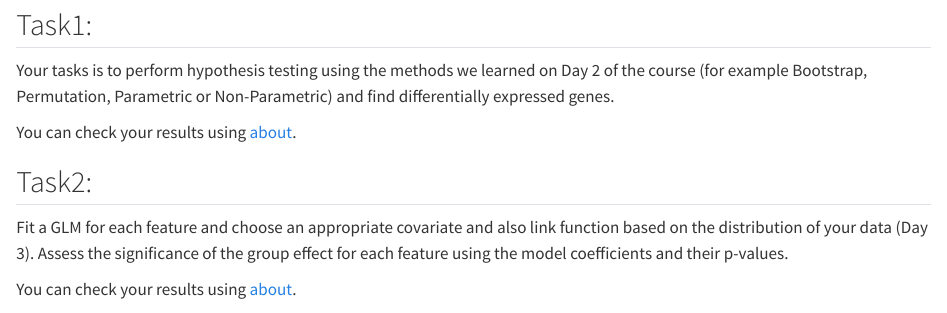
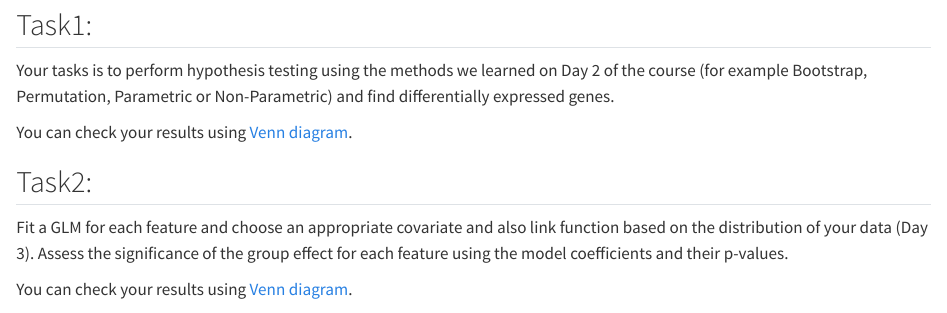
Before and after one commit to PayamEmami/biostats1_challenge, a Quarto document (challenge.qmd): the page in a window 1100 px wide, from 350 px down. Rendered offline with R 4.5, knitr and Pandoc in place of Quarto, with nearby package versions; long lines of code are wrapped.

Commit message:
fixed task2

```diff
--- a/challenge.qmd
+++ b/challenge.qmd
@@ -21,14 +21,14 @@ metadata <- read.csv("https://raw.githubusercontent.com/PayamEmami/biostats1_cha
 
 Your tasks is to perform hypothesis testing using the methods we learned on Day 2 of the course (for example Bootstrap, Permutation, Parametric or Non-Parametric) and find differentially expressed genes.
 
-You can check your results using [about](#ch).
+You can check your results using [Venn diagram](#ch).
 
 
 ## Task2:
 
 Fit a GLM for each feature and choose an appropriate covariate and also link function based on the distribution of your data (Day 3). Assess the significance of the group effect for each feature using the model coefficients and their p-values.
 
-You can check your results using [about](#ch).
+You can check your results using [Venn diagram](#ch).
 
 # Check your results {#ch}
 
```
Also changed, not shown: 24 other files.
